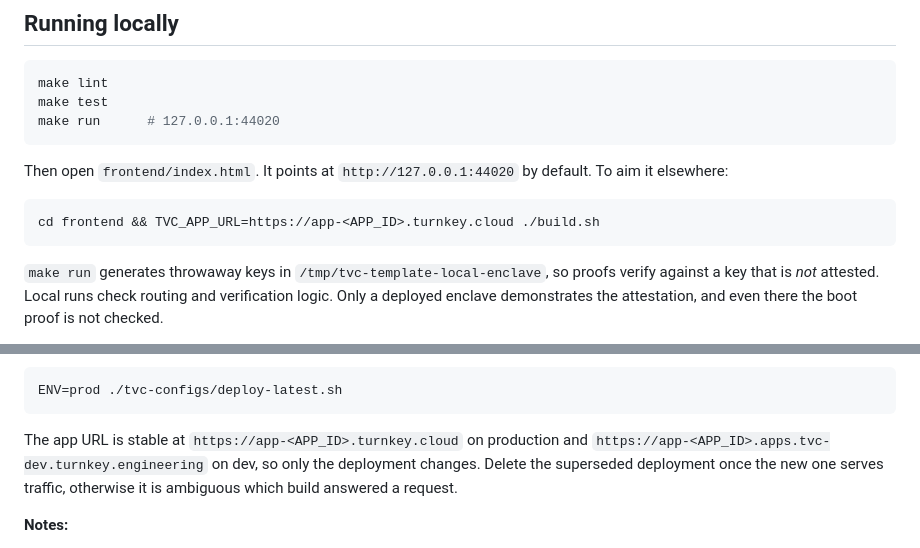
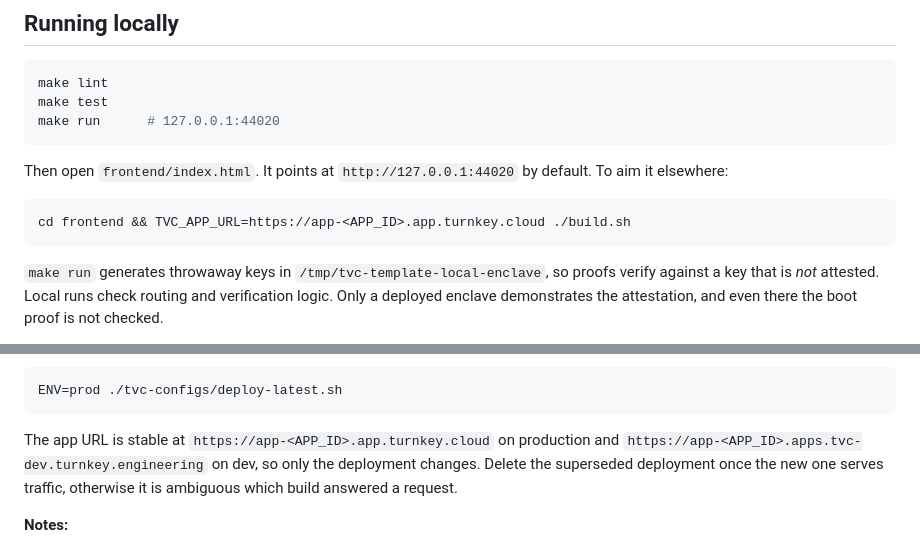
Before and after one commit to tkhq/demo-lygos-dlc, a Markdown page: README.md, 2 parts joined by grey strips. Rendered like a GitHub page.

Commit message:
Correct the production app URL pattern

````diff
--- a/README.md
+++ b/README.md
@@ -273,7 +273,7 @@ Then open `frontend/index.html`. It points at `http://127.0.0.1:44020` by defaul
 elsewhere:
 
 ```sh
-cd frontend && TVC_APP_URL=https://app-<APP_ID>.turnkey.cloud ./build.sh
+cd frontend && TVC_APP_URL=https://app-<APP_ID>.app.turnkey.cloud ./build.sh
 ```
 
 `make run` generates throwaway keys in `/tmp/tvc-template-local-enclave`, so proofs verify against a
@@ -316,7 +316,7 @@ URL** and **Expected Executable Digest** from its summary.
 ENV=prod ./tvc-configs/deploy-latest.sh
 ```
 
-The app URL is stable at `https://app-<APP_ID>.turnkey.cloud` on production and
+The app URL is stable at `https://app-<APP_ID>.app.turnkey.cloud` on production and
 `https://app-<APP_ID>.apps.tvc-dev.turnkey.engineering` on dev, so only the deployment changes.
 Delete the superseded deployment once the new one serves traffic, otherwise it is ambiguous which
 build answered a request.
````
Also changed, not shown: tvc-configs/README.md (+1 -1 lines).
